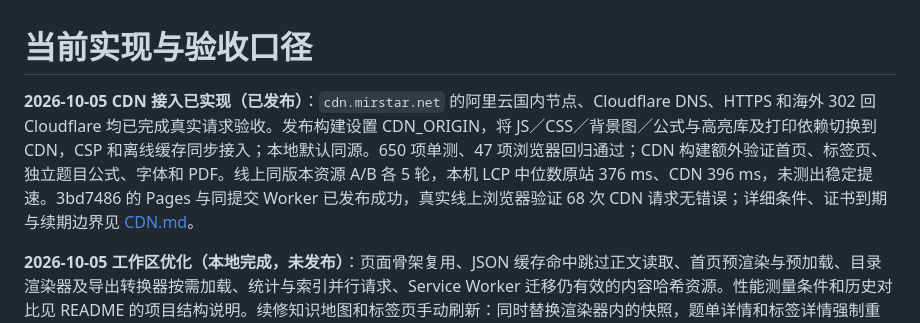
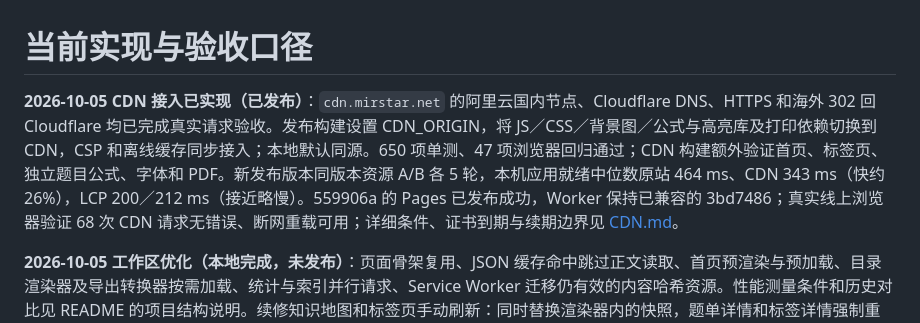
Before and after one commit to only-matthew/Algo-Training-Journal, a Markdown page: docs/CURRENT-STATE.md, the part around the change. Drawn GitHub-style.

```diff
--- a/docs/CURRENT-STATE.md
+++ b/docs/CURRENT-STATE.md
@@ -1,6 +1,6 @@
 # 当前实现与验收口径
 
-**2026-10-05 CDN 接入已实现（已发布）**：`cdn.mirstar.net` 的阿里云国内节点、Cloudflare DNS、HTTPS 和海外 302 回 Cloudflare 均已完成真实请求验收。发布构建设置 CDN_ORIGIN，将 JS／CSS／背景图／公式与高亮库及打印依赖切换到 CDN，CSP 和离线缓存同步接入；本地默认同源。650 项单测、47 项浏览器回归通过；CDN 构建额外验证首页、标签页、独立题目公式、字体和 PDF。线上同版本资源 A/B 各 5 轮，本机 LCP 中位数原站 376 ms、CDN 396 ms，未测出稳定提速。3bd7486 的 Pages 与同提交 Worker 已发布成功，真实线上浏览器验证 68 次 CDN 请求无错误；详细条件、证书到期与续期边界见 [CDN.md](CDN.md)。
+**2026-10-05 CDN 接入已实现（已发布）**：`cdn.mirstar.net` 的阿里云国内节点、Cloudflare DNS、HTTPS 和海外 302 回 Cloudflare 均已完成真实请求验收。发布构建设置 CDN_ORIGIN，将 JS／CSS／背景图／公式与高亮库及打印依赖切换到 CDN，CSP 和离线缓存同步接入；本地默认同源。650 项单测、47 项浏览器回归通过；CDN 构建额外验证首页、标签页、独立题目公式、字体和 PDF。新发布版本同版本资源 A/B 各 5 轮，本机应用就绪中位数原站 464 ms、CDN 343 ms（快约 26%），LCP 200／212 ms（接近略慢）。559906a 的 Pages 已发布成功，Worker 保持已兼容的 3bd7486；真实线上浏览器验证 68 次 CDN 请求无错误、断网重载可用；详细条件、证书到期与续期边界见 [CDN.md](CDN.md)。
 
 **2026-10-05 工作区优化（本地完成，未发布）**：页面骨架复用、JSON 缓存命中跳过正文读取、首页预渲染与预加载、目录渲染器及导出转换器按需加载、统计与索引并行请求、Service Worker 迁移仍有效的内容哈希资源。性能测量条件和历史对比见 README 的项目结构说明。续修知识地图和标签页手动刷新：同时替换渲染器内的快照，题单详情和标签详情强制重新请求；题单详情刷新不额外下载整份地图索引。完整 `npm run verify` 通过，648 项单测无失败或跳过，203 条日志、635 个可缓存产物构建成功；浏览器验收见 HANDOFF 最新记录。未更改日志格式、写入接口或日常 CI 的浏览器策略。
 
```
Also changed, not shown: docs/CDN.md (+10 -0 lines), docs/HANDOFF.md (+2 -0 lines).
